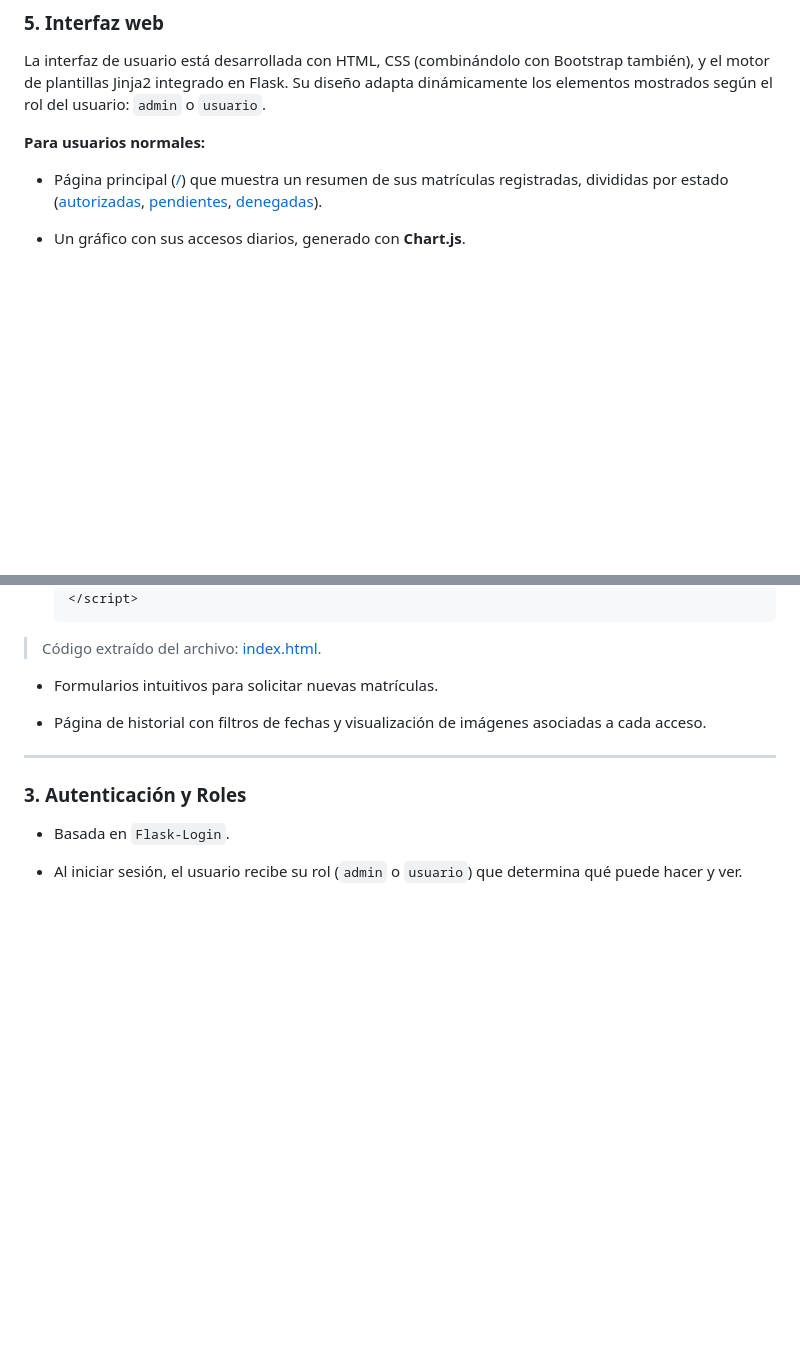
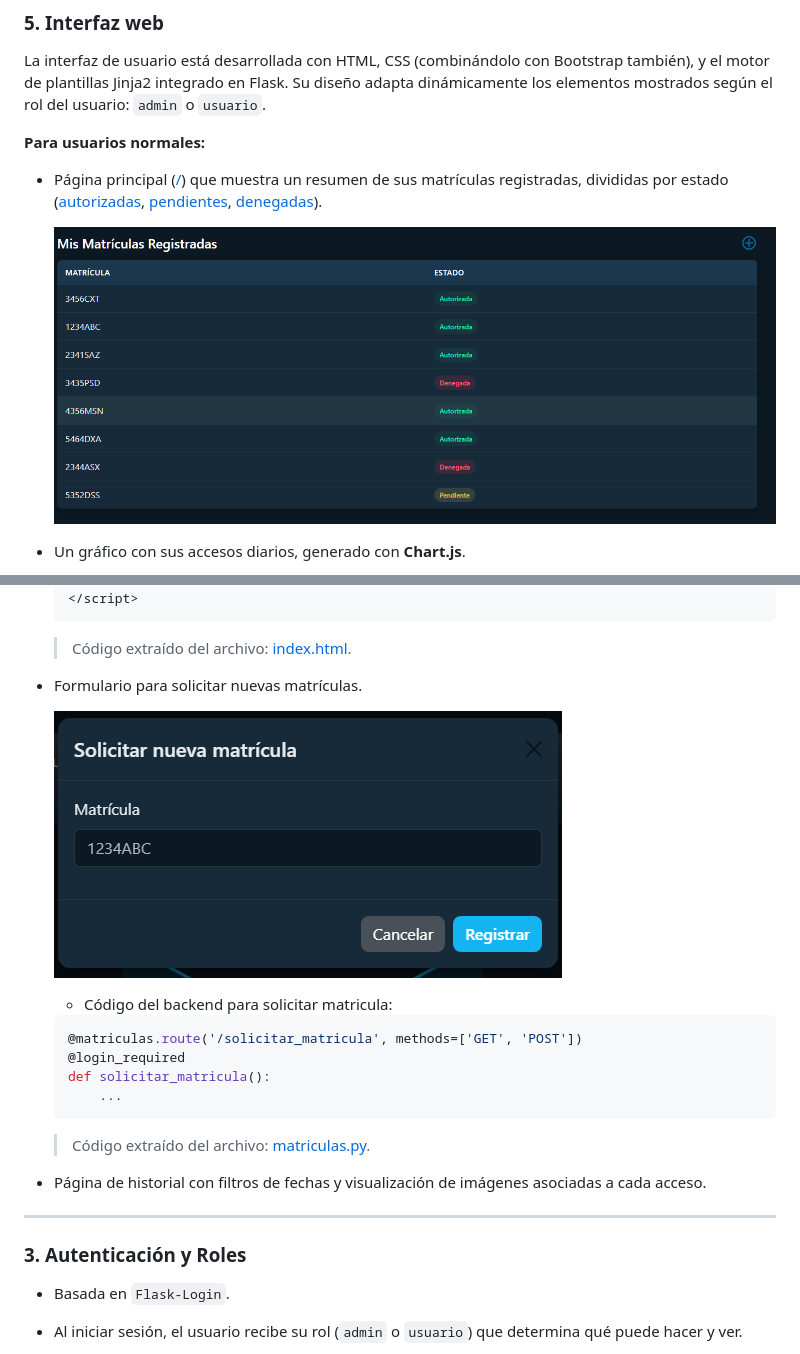
Before and after one commit to danielsm107/control-acceso-matriculas, a Markdown page: README.md, 2 parts joined by grey strips. Rendered like a GitHub page; pictures changed too: capturas/matriculas_registradas.png (added), capturas/solicitar_matricula.png (added); blank space fills up the shorter version.

Commit message:
Arreglar historial

````diff
--- a/README.md
+++ b/README.md
@@ -331,6 +331,8 @@ La interfaz de usuario está desarrollada con HTML, CSS (combinándolo con Boots
 
 - Página principal ([/](backend/routes/main.py#L12-L71)) que muestra un resumen de sus matrículas registradas, divididas por estado ([autorizadas](backend/routes/main.py#L26-L32), [pendientes](backend/routes/main.py#L42-L48), [denegadas](backend/routes/main.py#L34-L40)).
 
+	![tabla de matriculas registradas](capturas/matriculas_registradas.png)
+
 - Un gráfico con sus accesos diarios, generado con **Chart.js**.
 
 	![gráfico entradas por dia](capturas/graficaentradas.png)
@@ -386,9 +388,22 @@ La interfaz de usuario está desarrollada con HTML, CSS (combinándolo con Boots
 	</script>
 	```
 
-> 	Código extraído del archivo: [index.html](backend/templates/index.html#L215-L251).
+	> Código extraído del archivo: [index.html](backend/templates/index.html#L215-L251).
 
-- Formularios intuitivos para solicitar nuevas matrículas.
+
+- Formulario para solicitar nuevas matrículas.
+
+	![solicitar matricula](capturas/solicitar_matricula.png)
+
+	- Código del backend para solicitar matricula:
+
+	```python
+	@matriculas.route('/solicitar_matricula', methods=['GET', 'POST'])
+	@login_required
+	def solicitar_matricula():
+		...
+	```
+	> Código extraído del archivo: [matriculas.py](backend/routes/matriculas.py#L21-L78).
 
 - Página de historial con filtros de fechas y visualización de imágenes asociadas a cada acceso.
 
````
Also changed, not shown: 1 other file.
